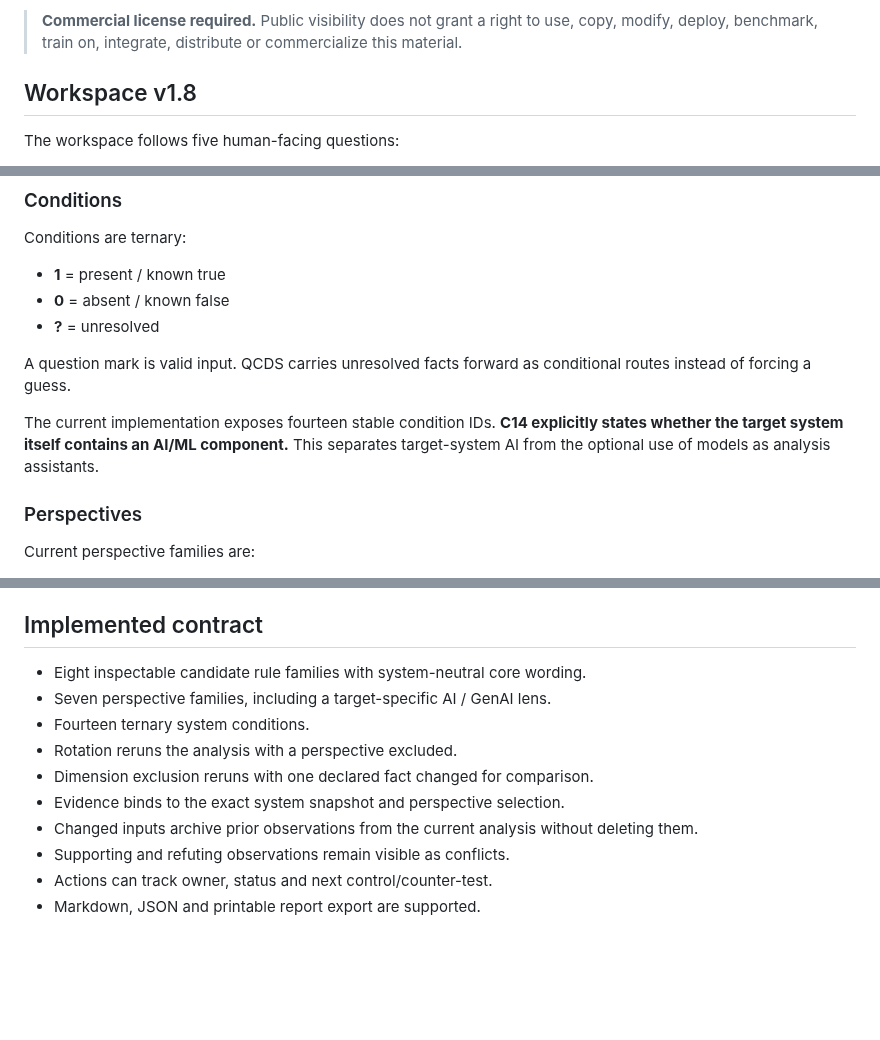
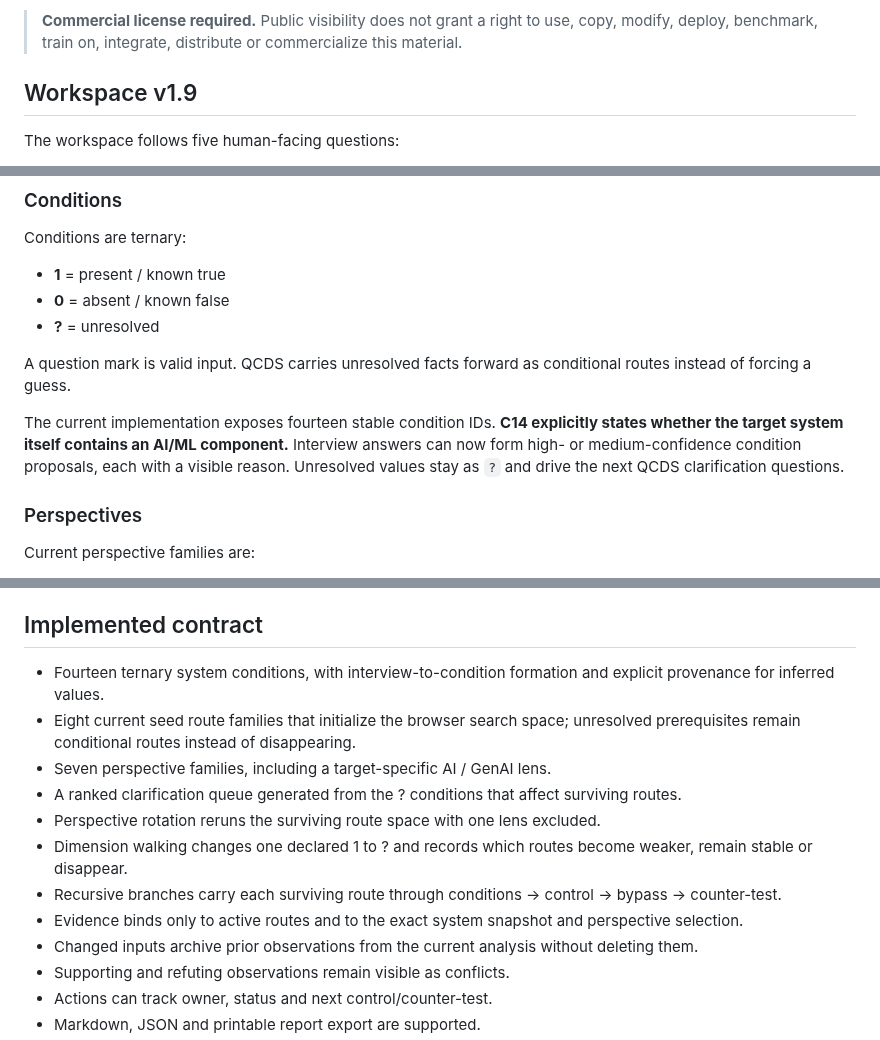
Before and after one commit to iampathat/thesyntractvision, a Markdown page: qcds-security-lab/README.md, 3 parts joined by grey strips. Drawn GitHub-style; blank space fills up the shorter version.

Commit message:
Document Security Lab v1.9 condition formation and live route space

```diff
--- a/qcds-security-lab/README.md
+++ b/qcds-security-lab/README.md
@@ -11,7 +11,7 @@ LLMs and other predictive models can assist with interpretation, question genera
 
 > **Commercial license required.** Public visibility does not grant a right to use, copy, modify, deploy, benchmark, train on, integrate, distribute or commercialize this material.
 
-## Workspace v1.8
+## Workspace v1.9
 
 The workspace follows five human-facing questions:
 
@@ -33,7 +33,7 @@ Conditions are ternary:
 
 A question mark is valid input. QCDS carries unresolved facts forward as conditional routes instead of forcing a guess.
 
-The current implementation exposes fourteen stable condition IDs. **C14 explicitly states whether the target system itself contains an AI/ML component.** This separates target-system AI from the optional use of models as analysis assistants.
+The current implementation exposes fourteen stable condition IDs. **C14 explicitly states whether the target system itself contains an AI/ML component.** Interview answers can now form high- or medium-confidence condition proposals, each with a visible reason. Unresolved values stay as `?` and drive the next QCDS clarification questions.
 
 ### Perspectives
 
@@ -82,12 +82,14 @@ The browser release demonstrates this inspectable logic. It does not execute Gro
 
 ## Implemented contract
 
-- Eight inspectable candidate rule families with system-neutral core wording.
+- Fourteen ternary system conditions, with interview-to-condition formation and explicit provenance for inferred values.
+- Eight current seed route families that initialize the browser search space; unresolved prerequisites remain conditional routes instead of disappearing.
 - Seven perspective families, including a target-specific AI / GenAI lens.
-- Fourteen ternary system conditions.
-- Rotation reruns the analysis with a perspective excluded.
-- Dimension exclusion reruns with one declared fact changed for comparison.
-- Evidence binds to the exact system snapshot and perspective selection.
+- A ranked clarification queue generated from the ? conditions that affect surviving routes.
+- Perspective rotation reruns the surviving route space with one lens excluded.
+- Dimension walking changes one declared 1 to ? and records which routes become weaker, remain stable or disappear.
+- Recursive branches carry each surviving route through conditions → control → bypass → counter-test.
+- Evidence binds only to active routes and to the exact system snapshot and perspective selection.
 - Changed inputs archive prior observations from the current analysis without deleting them.
 - Supporting and refuting observations remain visible as conflicts.
 - Actions can track owner, status and next control/counter-test.
```
